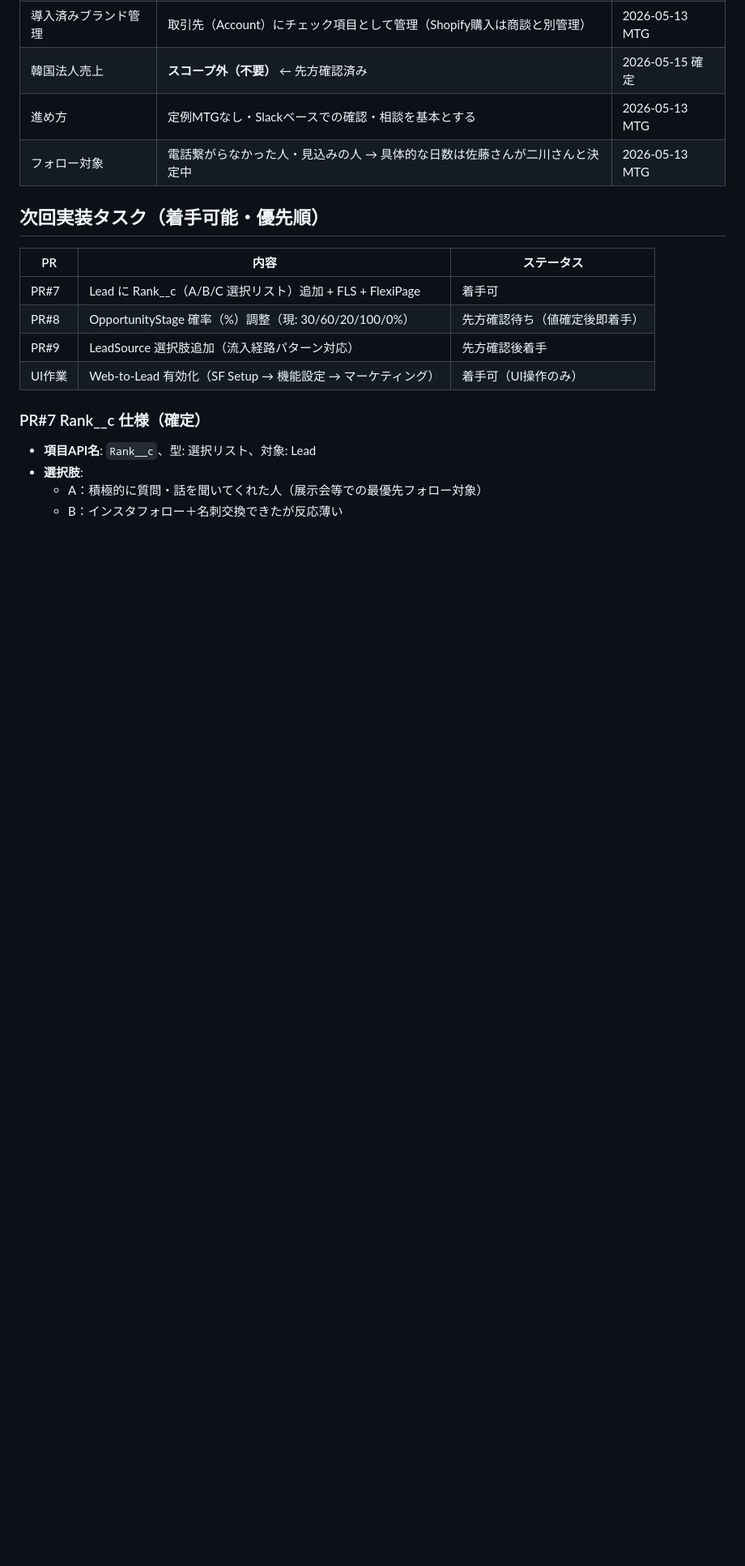
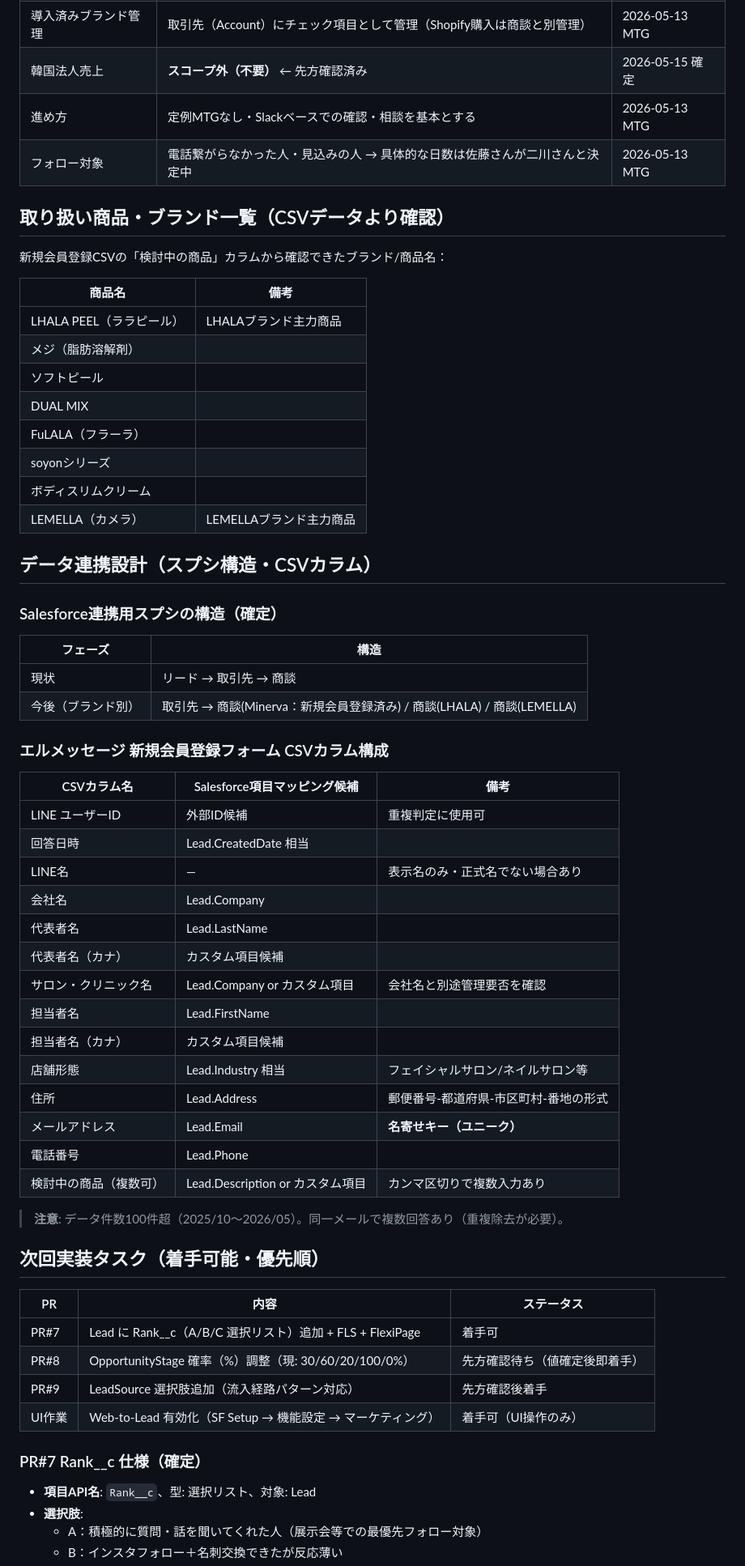
Before and after one commit to yuuri-n/minerva-demo, a Markdown page: CLAUDE.md, the part around the change. Shown at 81% size. Rendered like a GitHub page; blank space fills up the shorter version.

Commit message:
docs: CSVデータからの商品ブランド一覧・エルメ連携CSVカラム構成をCLAUDE.mdに追記

```diff
--- a/CLAUDE.md
+++ b/CLAUDE.md
@@ -171,6 +171,51 @@ minerva-demo/
 | 進め方 | 定例MTGなし・Slackベースでの確認・相談を基本とする | 2026-05-13 MTG |
 | フォロー対象 | 電話繋がらなかった人・見込みの人 → 具体的な日数は佐藤さんが二川さんと決定中 | 2026-05-13 MTG |
 
+## 取り扱い商品・ブランド一覧（CSVデータより確認）
+
+新規会員登録CSVの「検討中の商品」カラムから確認できたブランド/商品名：
+
+| 商品名 | 備考 |
+|---|---|
+| LHALA PEEL（ララピール） | LHALAブランド主力商品 |
+| メジ（脂肪溶解剤） | |
+| ソフトピール | |
+| DUAL MIX | |
+| FuLALA（フラーラ） | |
+| soyonシリーズ | |
+| ボディスリムクリーム | |
+| LEMELLA（カメラ） | LEMELLAブランド主力商品 |
+
+## データ連携設計（スプシ構造・CSVカラム）
+
+### Salesforce連携用スプシの構造（確定）
+
+| フェーズ | 構造 |
+|---|---|
+| 現状 | リード → 取引先 → 商談 |
+| 今後（ブランド別） | 取引先 → 商談(Minerva：新規会員登録済み) / 商談(LHALA) / 商談(LEMELLA) |
+
+### エルメッセージ 新規会員登録フォーム CSVカラム構成
+
+| CSVカラム名 | Salesforce項目マッピング候補 | 備考 |
+|---|---|---|
+| LINE ユーザーID | 外部ID候補 | 重複判定に使用可 |
+| 回答日時 | Lead.CreatedDate 相当 | |
+| LINE名 | — | 表示名のみ・正式名でない場合あり |
+| 会社名 | Lead.Company | |
+| 代表者名 | Lead.LastName | |
+| 代表者名（カナ） | カスタム項目候補 | |
+| サロン・クリニック名 | Lead.Company or カスタム項目 | 会社名と別途管理要否を確認 |
+| 担当者名 | Lead.FirstName | |
+| 担当者名（カナ） | カスタム項目候補 | |
+| 店舗形態 | Lead.Industry 相当 | フェイシャルサロン/ネイルサロン等 |
+| 住所 | Lead.Address | 郵便番号-都道府県-市区町村-番地の形式 |
+| メールアドレス | Lead.Email | **名寄せキー（ユニーク）** |
+| 電話番号 | Lead.Phone | |
+| 検討中の商品（複数可） | Lead.Description or カスタム項目 | カンマ区切りで複数入力あり |
+
+> **注意**: データ件数100件超（2025/10〜2026/05）。同一メールで複数回答あり（重複除去が必要）。
+
 ## 次回実装タスク（着手可能・優先順）
 
 | PR | 内容 | ステータス |
```
